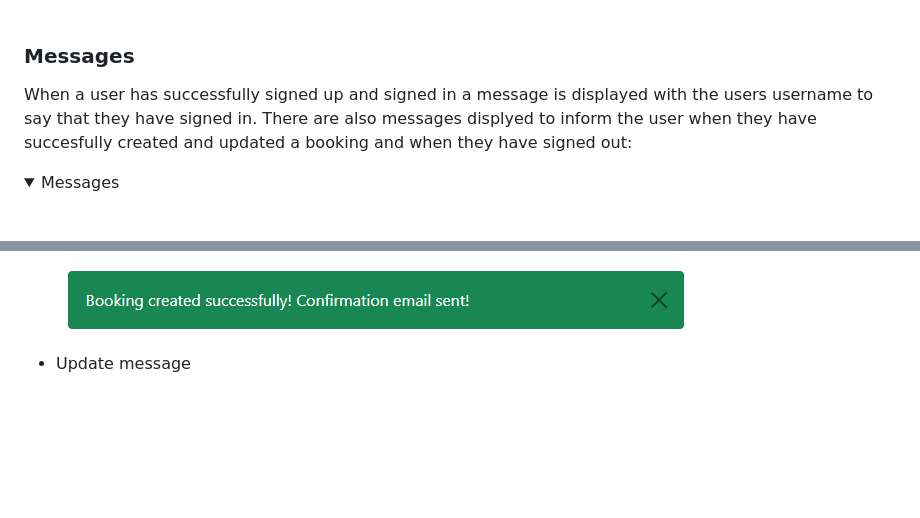
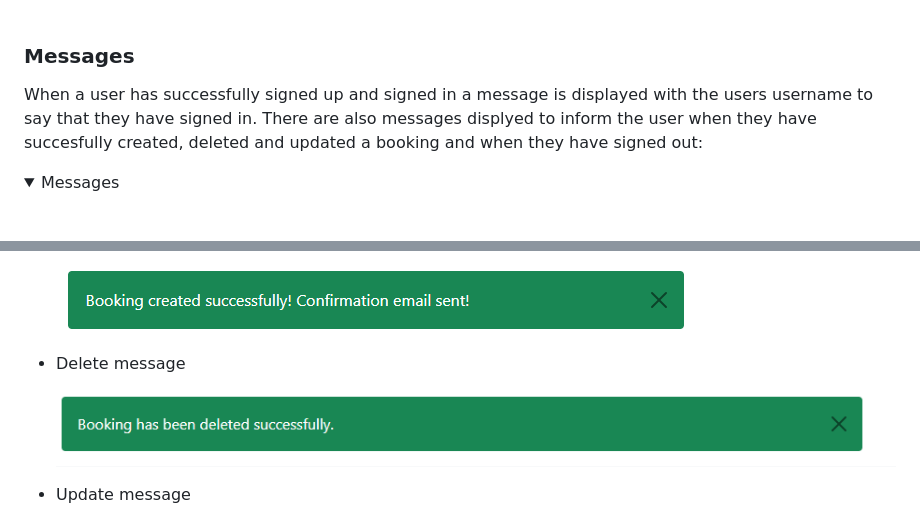
Before and after one commit to KevinFlanagan7/PP4-booking-system, a Markdown page: README.md, 2 parts joined by grey strips. GitHub-like rendering; pictures changed too: documentation/delete-message.png (added); folded sections open; blank space fills up the shorter version.

```diff
--- a/README.md
+++ b/README.md
@@ -520,7 +520,7 @@ When the red sign out button is selected the user is directed to the sign out pa
 
 ### Messages
 
-When a user has successfully signed up and signed in a message is displayed with the users username to say that they have signed in. There are also messages displyed to inform the user when they have succesfully created and updated a booking and when they have signed out:
+When a user has successfully signed up and signed in a message is displayed with the users username to say that they have signed in. There are also messages displyed to inform the user when they have succesfully created, deleted and updated a booking and when they have signed out:
 
 <details><summary>Messages</summary>
 
@@ -533,6 +533,10 @@ When a user has successfully signed up and signed in a message is displayed with
 - Create message
 
     ![Create](/documentation/booking-message.png)
+
+- Delete message
+
+    ![Delete](/documentation/delete-message.png)
 
 - Update message
 
```
Also changed, not shown: other parts of README.md (+45 -6 lines).
